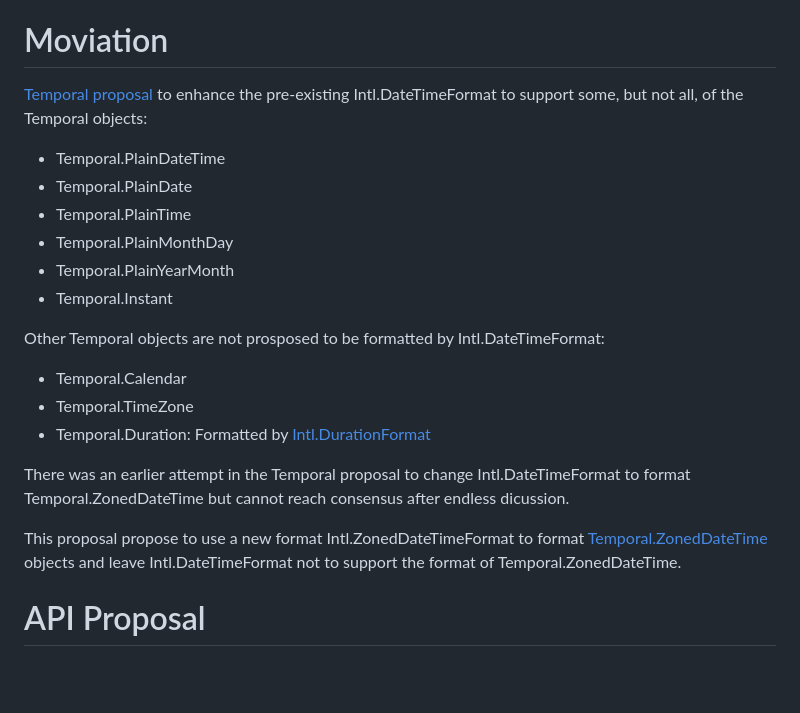
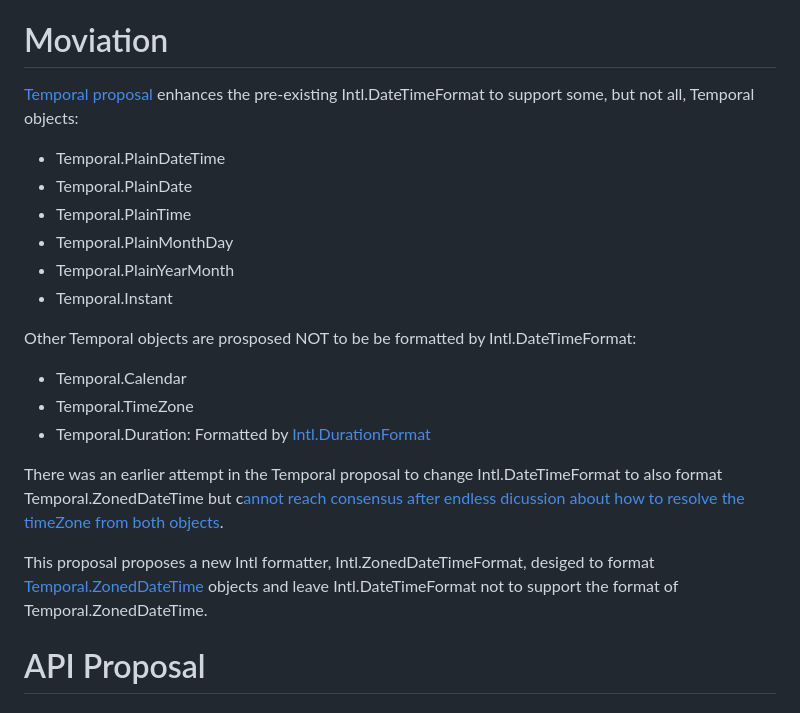
Before and after one commit to tc39/proposal-intl-zoneddatetimeformat, a Markdown page: README.md, the part around the change. Drawn GitHub-style; blank space fills up the shorter version.

```diff
--- a/README.md
+++ b/README.md
@@ -7,7 +7,7 @@ Stage 0
 
 # Moviation
 
-[Temporal proposal](hhttps://tc39.es/proposal-temporal/) to enhance the pre-existing Intl.DateTimeFormat to support some, but not all, of the Temporal objects:
+[Temporal proposal](hhttps://tc39.es/proposal-temporal/) enhances the pre-existing Intl.DateTimeFormat to support some, but not all, Temporal objects:
 * Temporal.PlainDateTime
 * Temporal.PlainDate
 * Temporal.PlainTime
@@ -15,14 +15,14 @@ Stage 0
 * Temporal.PlainYearMonth
 * Temporal.Instant
 
-Other Temporal objects are not prosposed to be formatted by Intl.DateTimeFormat:
+Other Temporal objects are prosposed NOT to be be formatted by Intl.DateTimeFormat:
 * Temporal.Calendar
 * Temporal.TimeZone
 * Temporal.Duration: Formatted by [Intl.DurationFormat](https://tc39.es/proposal-intl-duration-format/)
 
-There was an earlier attempt in the Temporal proposal to change Intl.DateTimeFormat to format Temporal.ZonedDateTime but cannot reach consensus after endless dicussion.
+There was an earlier attempt in the Temporal proposal to change Intl.DateTimeFormat to also format Temporal.ZonedDateTime but c[annot reach consensus after endless dicussion about how to resolve the timeZone from both objects](https://github.com/tc39/proposal-temporal/pull/2479#issuecomment-1472407831).
 
-This proposal propose to use a new format Intl.ZonedDateTimeFormat to format [Temporal.ZonedDateTime](https://tc39.es/proposal-temporal/#sec-temporal-zoneddatetime-objects) objects and leave Intl.DateTimeFormat not to support the format of Temporal.ZonedDateTime.
+This proposal proposes a new Intl formatter, Intl.ZonedDateTimeFormat, desiged to format [Temporal.ZonedDateTime](https://tc39.es/proposal-temporal/#sec-temporal-zoneddatetime-objects) objects and leave Intl.DateTimeFormat not to support the format of Temporal.ZonedDateTime.
 
 
 # API Proposal
```
